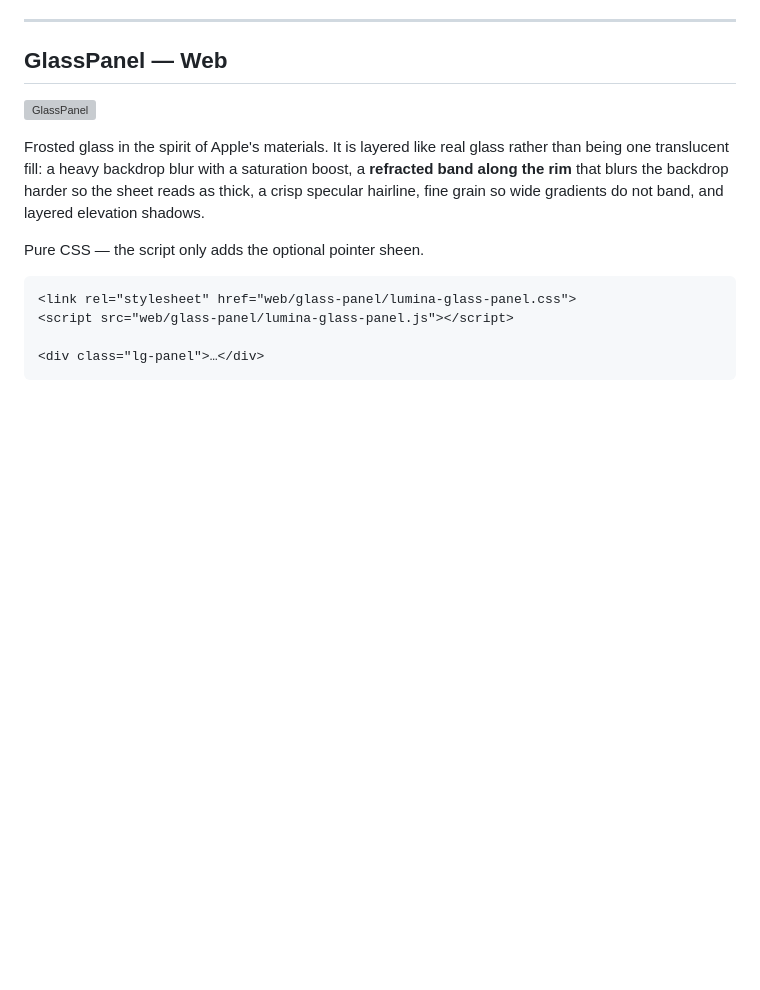
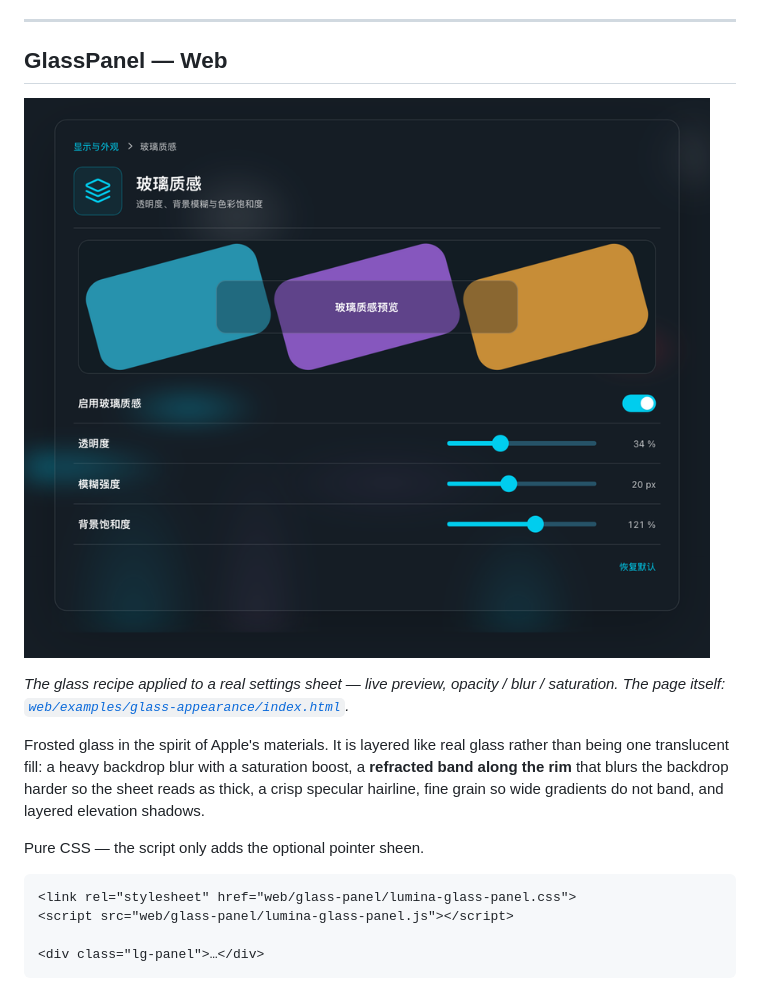
Before and after one commit to chen123aaa/LuminaKit, a Markdown page: README.md, the part around the change printed below. GitHub-like rendering; pictures changed too: Docs/Assets/glass-appearance.png (added); blank space fills up the shorter version; grey boxes are pictures that could not be loaded.

```diff
--- a/README.md
+++ b/README.md
@@ -86,7 +86,10 @@ holds the component and a demo in one file — copy it anywhere and open it.
 
 ## GlassPanel — Web
 
-![GlassPanel](Docs/Assets/glass-panel.gif)
+![GlassPanel — Ray Studio settings sheet](Docs/Assets/glass-appearance.png)
+
+*The glass recipe applied to a real settings sheet — live preview, opacity /
+blur / saturation. The page itself: [`web/examples/glass-appearance/index.html`](web/examples/glass-appearance/index.html).*
 
 Frosted glass in the spirit of Apple's materials. It is layered like real glass
 rather than being one translucent fill: a heavy backdrop blur with a saturation
```
Also changed, not shown: other parts of README.md (+1 -1 lines), README.zh-CN.md (+5 -2 lines).
